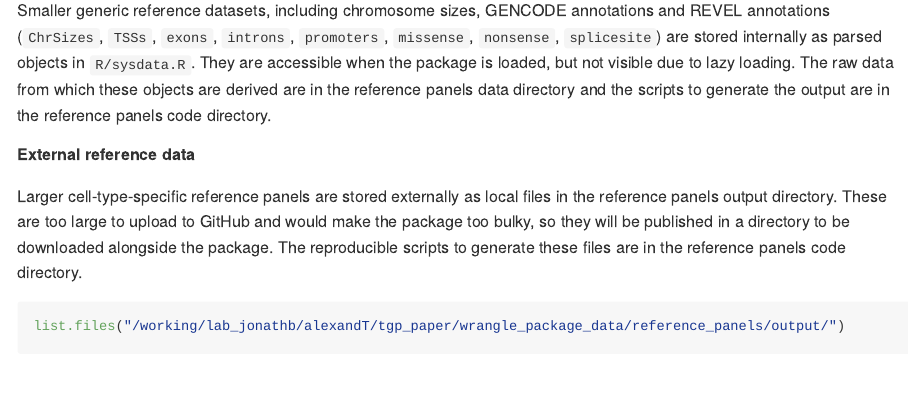
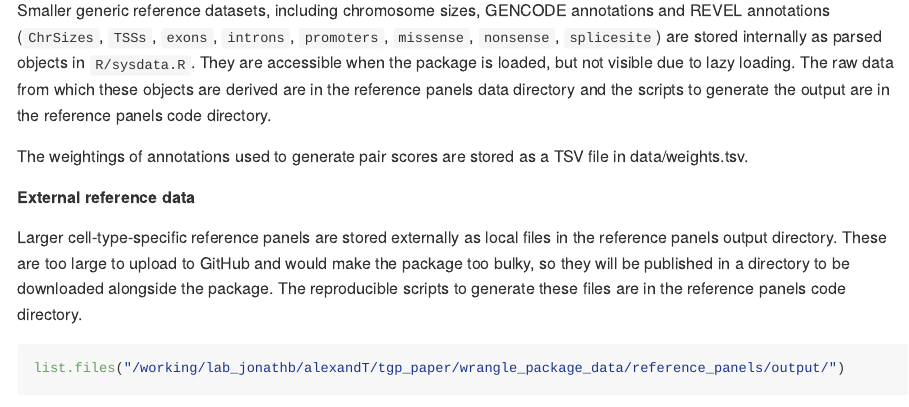
Before and after one commit to alextidd/target.gene.prediction.package, an R Markdown document (README.Rmd): the page in a window 1100 px wide, from 820 px down. The pictures show the output file README.md that the author committed with the source, drawn offline in the style of GitHub; long lines of code are wrapped.

Commit message:
update README

```diff
--- a/README.Rmd
+++ b/README.Rmd
@@ -31,6 +31,8 @@ traits_dir=$package_data_dir/traits/output/
 #### Reference data
 ##### Internal reference data
 Smaller generic reference datasets, including chromosome sizes, GENCODE annotations and REVEL annotations (`ChrSizes`, `TSSs`, `exons`, `introns`, `promoters`, `missense`, `nonsense`, `splicesite`) are stored internally as parsed objects in `R/sysdata.R`. They are accessible when the package is loaded, but not visible due to lazy loading. The raw data from which these objects are derived are in the reference panels data directory and the scripts to generate the output are in the reference panels code directory.
+
+The weightings of annotations used to generate pair scores are stored as a TSV file in data/weights.tsv.
 
 ##### External reference data
 Larger cell-type-specific reference panels are stored externally as local files in the reference panels output directory. These are too large to upload to GitHub and would make the package too bulky, so they will be published in a directory to be downloaded alongside the package. The reproducible scripts to generate these files are in the reference panels code directory.
```
Also changed, not shown: README.md.
